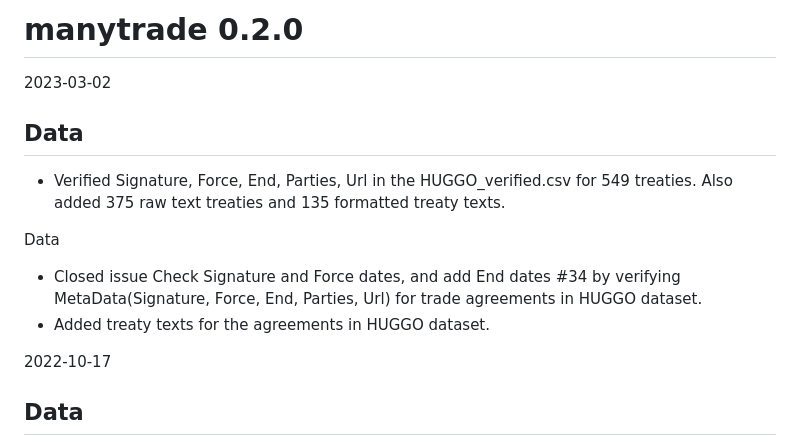
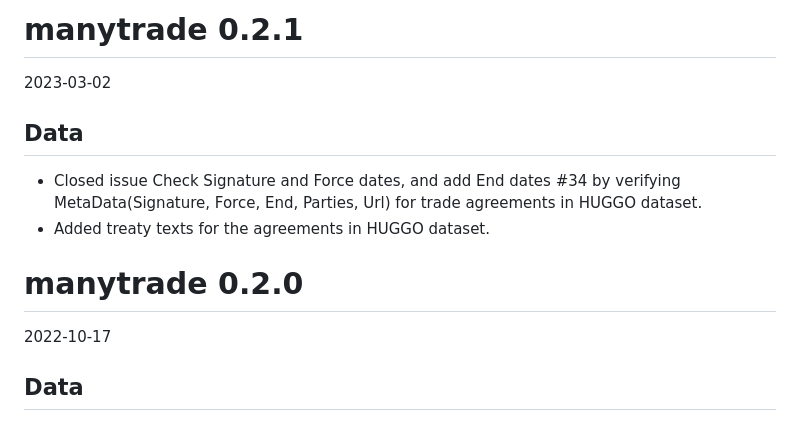
Before and after one commit to globalgov/manytrade, a Markdown page: NEWS.md, the part around the change. Rendered like a GitHub page.

```diff
--- a/NEWS.md
+++ b/NEWS.md
@@ -1,14 +1,12 @@
-# manytrade 0.2.0
+# manytrade 0.2.1
 
 2023-03-02
-
 ## Data
 
-* Verified Signature, Force, End, Parties, Url in the HUGGO_verified.csv for 549 treaties. Also added 375 raw text treaties and 135 formatted treaty texts.
-
-Data
 * Closed issue Check Signature and Force dates, and add End dates #34 by verifying MetaData(Signature, Force, End, Parties, Url) for trade agreements in HUGGO dataset.
 * Added treaty texts for the agreements in HUGGO dataset.
+
+# manytrade 0.2.0
 
 2022-10-17
 
```
